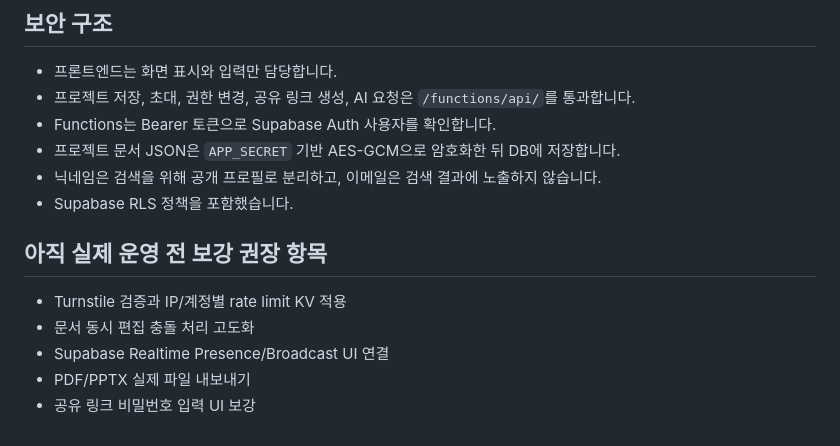
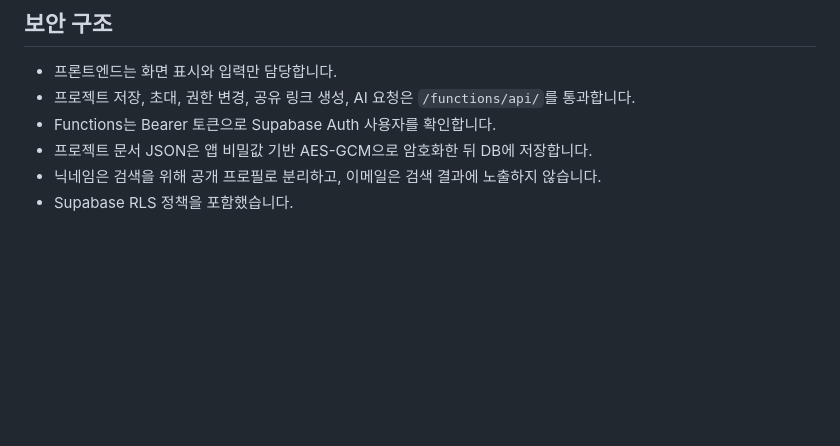
Before and after one commit to KKomaProgrammer/boardgamereport, a Markdown page: README.md, the part around one of its changes. Drawn GitHub-style; blank space fills up the shorter version.

```diff
--- a/README.md
+++ b/README.md
@@ -83,14 +65,6 @@ Cloudflare Pages Functions는 `/functions` 디렉터리의 파일 구조로 라
 - 프론트엔드는 화면 표시와 입력만 담당합니다.
 - 프로젝트 저장, 초대, 권한 변경, 공유 링크 생성, AI 요청은 `/functions/api/`를 통과합니다.
 - Functions는 Bearer 토큰으로 Supabase Auth 사용자를 확인합니다.
-- 프로젝트 문서 JSON은 `APP_SECRET` 기반 AES-GCM으로 암호화한 뒤 DB에 저장합니다.
+- 프로젝트 문서 JSON은 앱 비밀값 기반 AES-GCM으로 암호화한 뒤 DB에 저장합니다.
 - 닉네임은 검색을 위해 공개 프로필로 분리하고, 이메일은 검색 결과에 노출하지 않습니다.
 - Supabase RLS 정책을 포함했습니다.
-
-## 아직 실제 운영 전 보강 권장 항목
-
-- Turnstile 검증과 IP/계정별 rate limit KV 적용
-- 문서 동시 편집 충돌 처리 고도화
-- Supabase Realtime Presence/Broadcast UI 연결
-- PDF/PPTX 실제 파일 내보내기
-- 공유 링크 비밀번호 입력 UI 보강
```
Also changed, not shown: other parts of README.md (+37 -55 lines).
